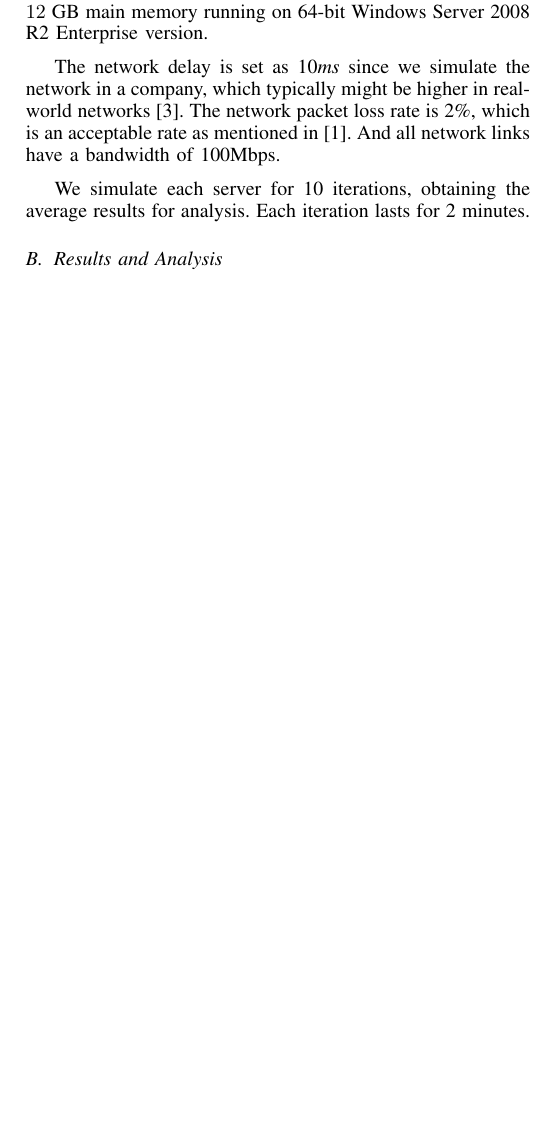
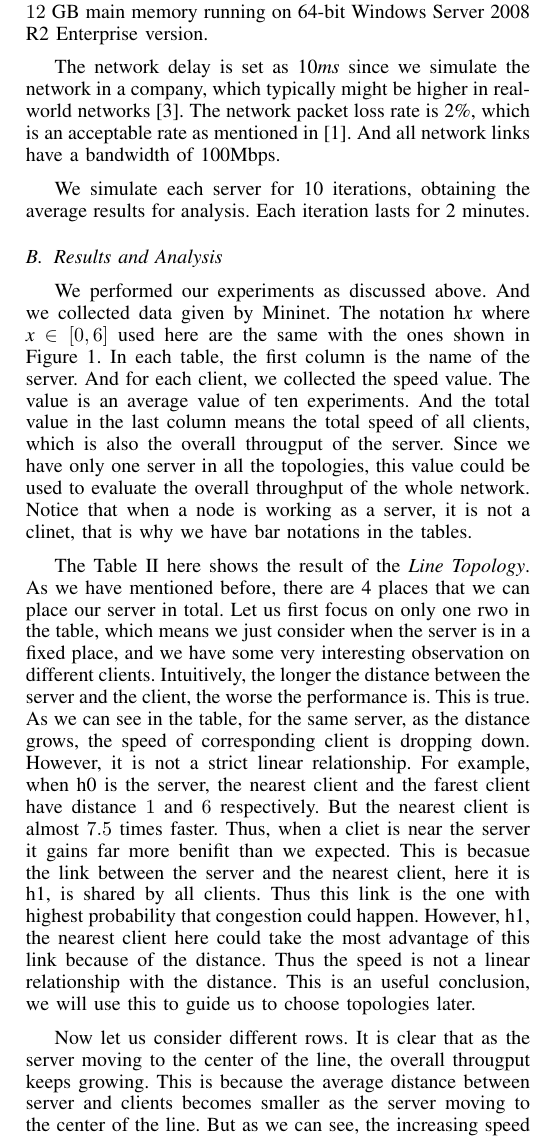
Before and after one commit to hjjandy/536final, a LaTeX paper (report.tex, which reads evaluation.tex): part of one column of page 3 of 4 before the commit and part of one column of page 3 of 5 after it, cut so that both start at the same text, the shorter picture padded with empty space. Compiled offline with pdfLaTeX.

Commit message:
Result and Analysis
blaaa

```diff
--- a/evaluation.tex
+++ b/evaluation.tex
@@ -30,7 +30,37 @@ We simulate each server for 10 iterations, obtaining the average results for
 analysis. Each iteration lasts for 2 minutes.
 
 \subsection{Results and Analysis} \label{subsec:result}
+We performed our experiments as discussed above. And we collected data given by Mininet.
+The notation h{\it x} where {\it x} $\in [0, 6]$ used here are the same with the ones
+shown in Figure~\ref{fig:topo}. In each table, the first column is the name of the server.
+And for each client, we collected the speed value. The value is an average value of ten
+experiments. And the total value in the last column means the total speed of all clients,
+which is also the overall througput of the server. Since we have only one server in all the
+topologies, this value could be used to evaluate the overall throughput of the whole network.
+Notice that when a node is working as a server, it is not a clinet, that is why we have bar
+notations in the tables.
 
+The Table~\ref{table:line} here shows the result of the {\it Line Topology}. As we have
+mentioned before, there are 4 places that we can place our server in total. Let us first
+focus on only one rwo in the table, which means we just consider when the server is in a fixed
+place, and we have some very interesting observation on different clients. Intuitively,
+the longer the distance between the server and the client, the worse the performance is.
+This is true. As we can see in the table, for the same server, as the distance grows,
+the speed of corresponding client is dropping down. However, it is not a strict linear
+relationship. For example, when h0 is the server, the nearest client
+and the farest client have distance $1$ and $6$ respectively. But the nearest client is
+almost $7.5$ times faster. Thus, when a cliet is near the server it gains far more benifit
+than we expected. This is becasue the link between the server and the nearest client, here
+it is h1, is shared by all clients. Thus this link is the one with highest probability that
+congestion could happen. However, h1, the nearest client here could take the most advantage of
+this link because of the distance. Thus the speed is not a linear relationship with the distance.
+This is an useful conclusion, we will use this to guide us to choose topologies later.
+
+Now let us consider different rows. It is clear that as the server moving to the center of
+the line, the overall througput keeps growing. This is because the average distance between
+server and clients becomes smaller as the server moving to the center of the line. But as we
+can see, the increasing speed is slowing down until the server reaches the center, where it
+stops growing anymore.
 \begin{table}
 	\renewcommand{\arraystretch}{1.3}
 	\caption{Line Topology}
@@ -53,3 +83,4 @@ h3 &  243.00  &  376.40  &  611.20  &     -    &  606.70  &  371.20  &  246.20
 	\end{tabular}
 \end{table}
 
+The Table~\ref{table:star} here shows the result of the {\it Star Topology}. This is a pretty
@@ -55,0 +92 @@ h3 &  243.00  &  376.40  &  611.20  &     -    &  606.70  &  371.20  &  246.20
+However, when the server is at one edge. The overall throughput is not very good. This is just as
@@ -71,3 +111,4 @@ h1 &  603.50  &    -     &  369.60  &  368.30  &  368.60  &  369.60  &  366.80
 	\end{tabular}
 \end{table}
 
+The Table~\ref{table:tree} here shows the result of the the {\it Tree Topology}. There are 3
@@ -73,0 +122,3 @@ h1 &  603.50  &    -     &  369.60  &  368.30  &  368.60  &  369.60  &  366.80
+relationship.
+
+Let us go into details about this. Let us assume that all linke has the same weight, $1$. Then,
```
Also changed, not shown: evaluation.tex (22 more changed lines).
